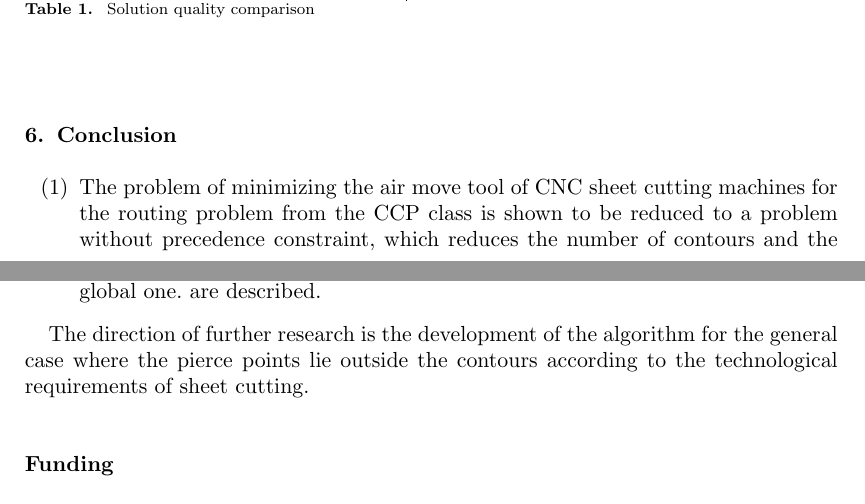
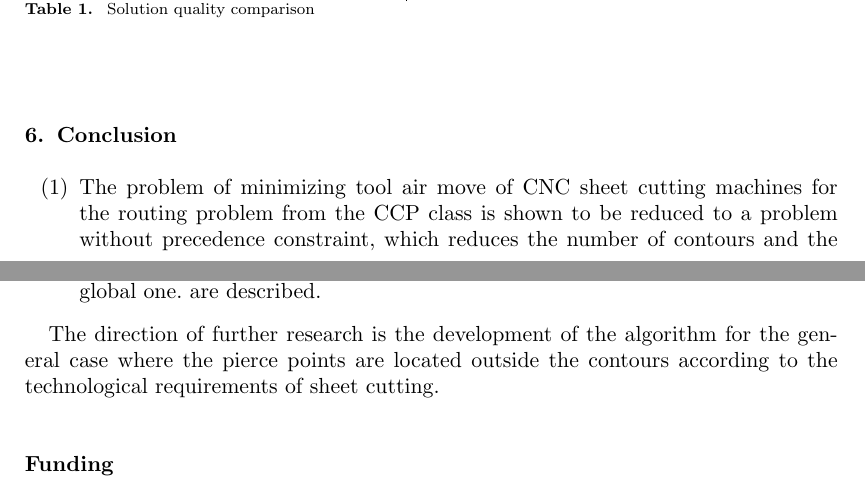
Before and after one commit to ukoloff/LaTeX, a LaTeX document (motor2019/oms/ccp.tex): two parts of pages 10 and 11 of 12, joined at a grey line, cut so that both start at the same text. Compiled offline with pdfLaTeX; a missing bibliography style is replaced by a similar one.

Commit message:
Fix conclusion

```diff
--- a/motor2019/oms/ccp.tex
+++ b/motor2019/oms/ccp.tex
@@ -1205,7 +1205,7 @@ for several cutting plans.
 
 \begin{enumerate}
   \item
-  The problem of minimizing the air move tool of CNC sheet cutting machines
+  The problem of minimizing tool air move of CNC sheet cutting machines
   for the routing problem from the CCP class
   is shown to be reduced
   to a problem without precedence constraint,
@@ -1221,7 +1221,8 @@ for several cutting plans.
 \end{enumerate}
 
 The direction of further research is the development of the algorithm
-for the general case where the pierce points lie
+for the general case where the pierce points
+are located
 outside the contours
 according to the technological requirements of sheet cutting.
 
```
